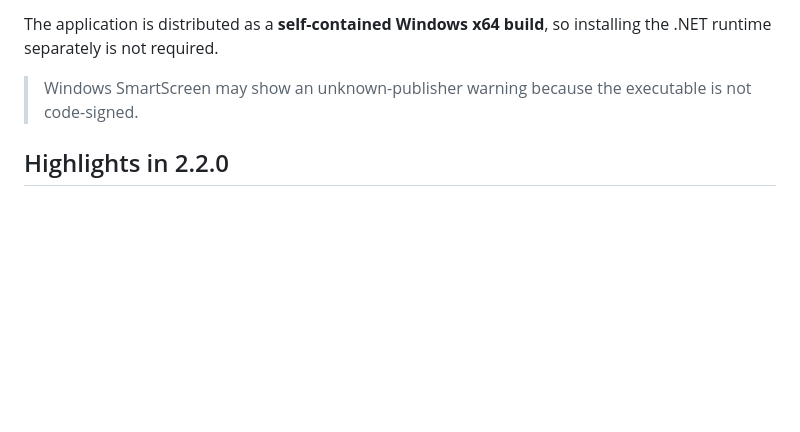
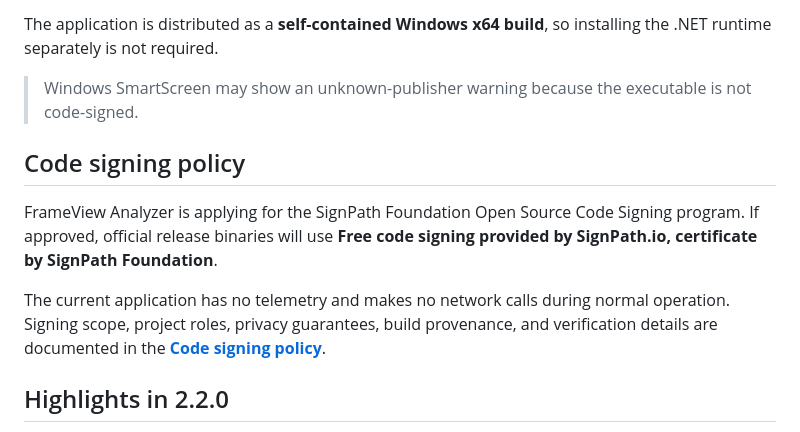
Before and after one commit to StreckerMX/Frame-Performance-Analyzer, a Markdown page: README.md, the part around the change. GitHub-like rendering; blank space fills up the shorter version.

Commit message:
docs: link SignPath code signing policy

```diff
--- a/README.md
+++ b/README.md
@@ -70,6 +70,12 @@ For the current stable release:
 The application is distributed as a **self-contained Windows x64 build**, so installing the .NET runtime separately is not required.
 
 > Windows SmartScreen may show an unknown-publisher warning because the executable is not code-signed.
+
+## Code signing policy
+
+FrameView Analyzer is applying for the SignPath Foundation Open Source Code Signing program. If approved, official release binaries will use **Free code signing provided by SignPath.io, certificate by SignPath Foundation**.
+
+The current application has no telemetry and makes no network calls during normal operation. Signing scope, project roles, privacy guarantees, build provenance, and verification details are documented in the **[Code signing policy](CODE_SIGNING_POLICY.md)**.
 
 ## Highlights in 2.2.0
 
```
